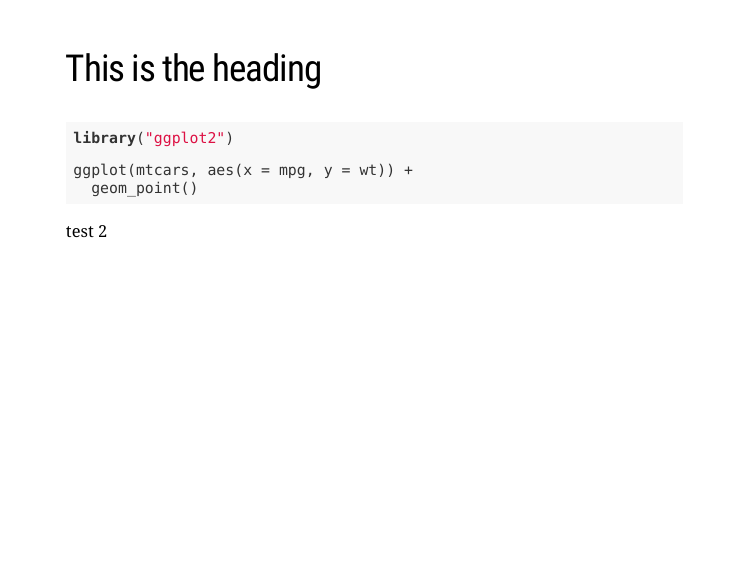
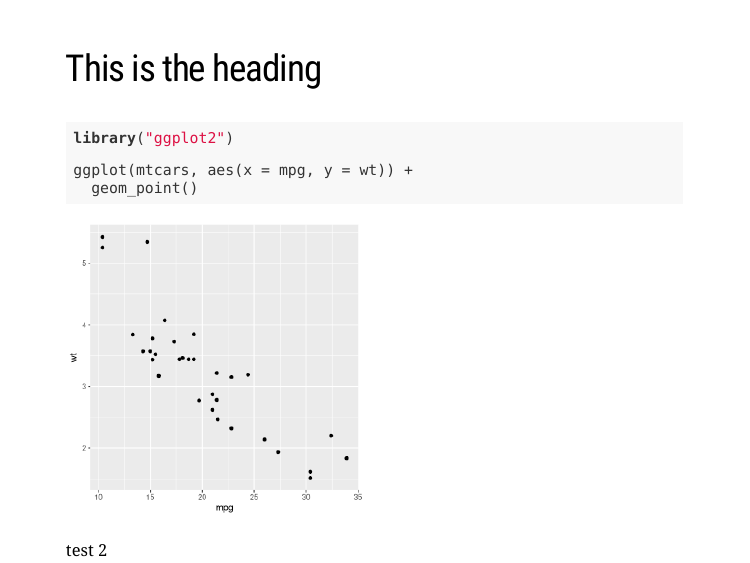
Before and after one commit to alketh/xaringan-intro, an R Markdown document (intro.Rmd): page 2 of 6. Rendered offline with R 4.5, knitr and Pandoc, with nearby package versions; the slides are laid out offline by our stand-in for remark.js, each with all of its steps uncovered, in fonts that may differ from those the slides ask for, and without slide numbers, shadows or browser add-ons; a font, style sheet, LaTeX package, included part or bibliography that could not be used is replaced or left out.

Commit message:
Add figure.

````diff
--- a/intro.Rmd
+++ b/intro.Rmd
@@ -20,7 +20,7 @@ class: my-slide
 
 ## This is the heading
 
-```{r, eval=FALSE}
+```{r, fig.height = 5, fig.width = 5}
 library("ggplot2")
 
 ggplot(mtcars, aes(x = mpg, y = wt)) +
````
